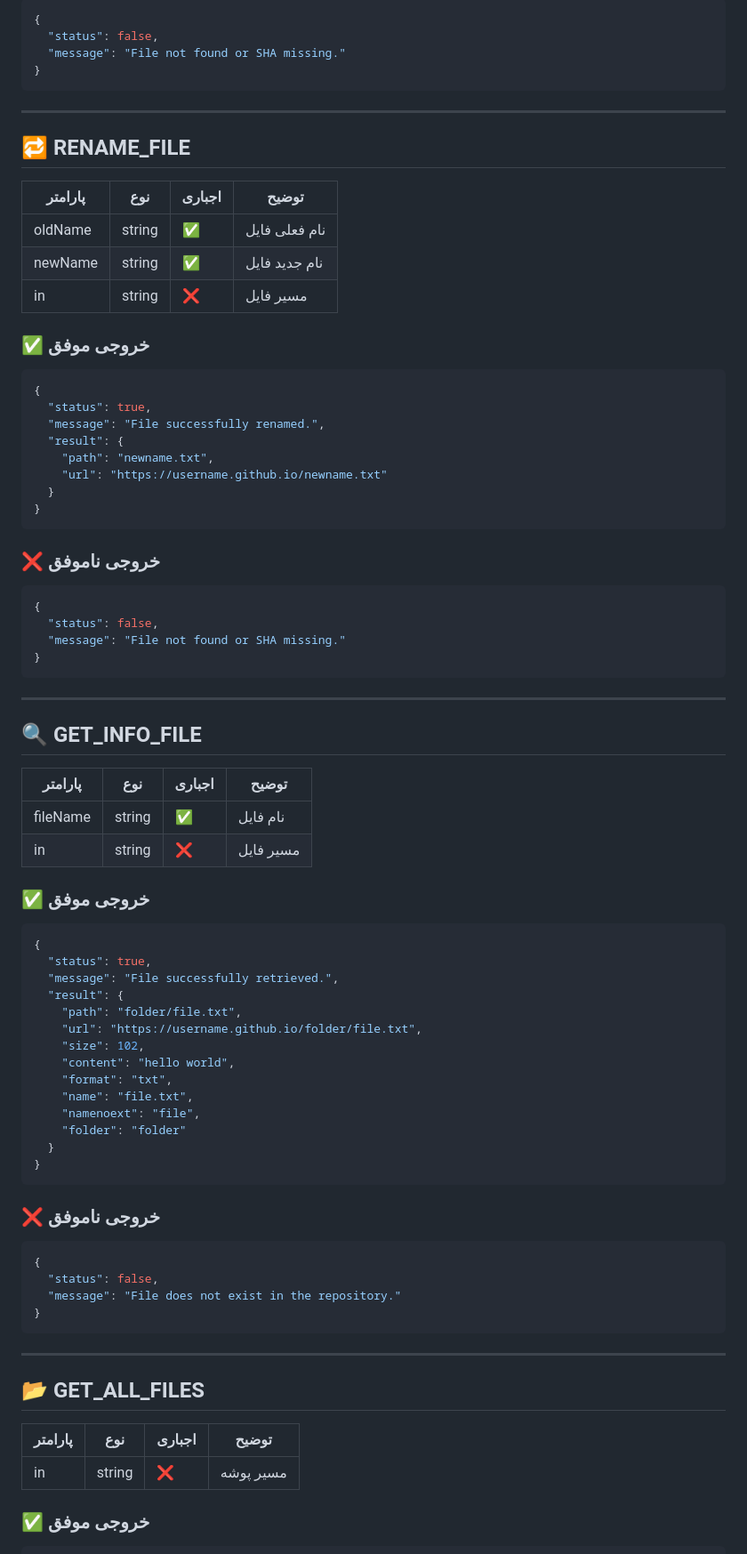
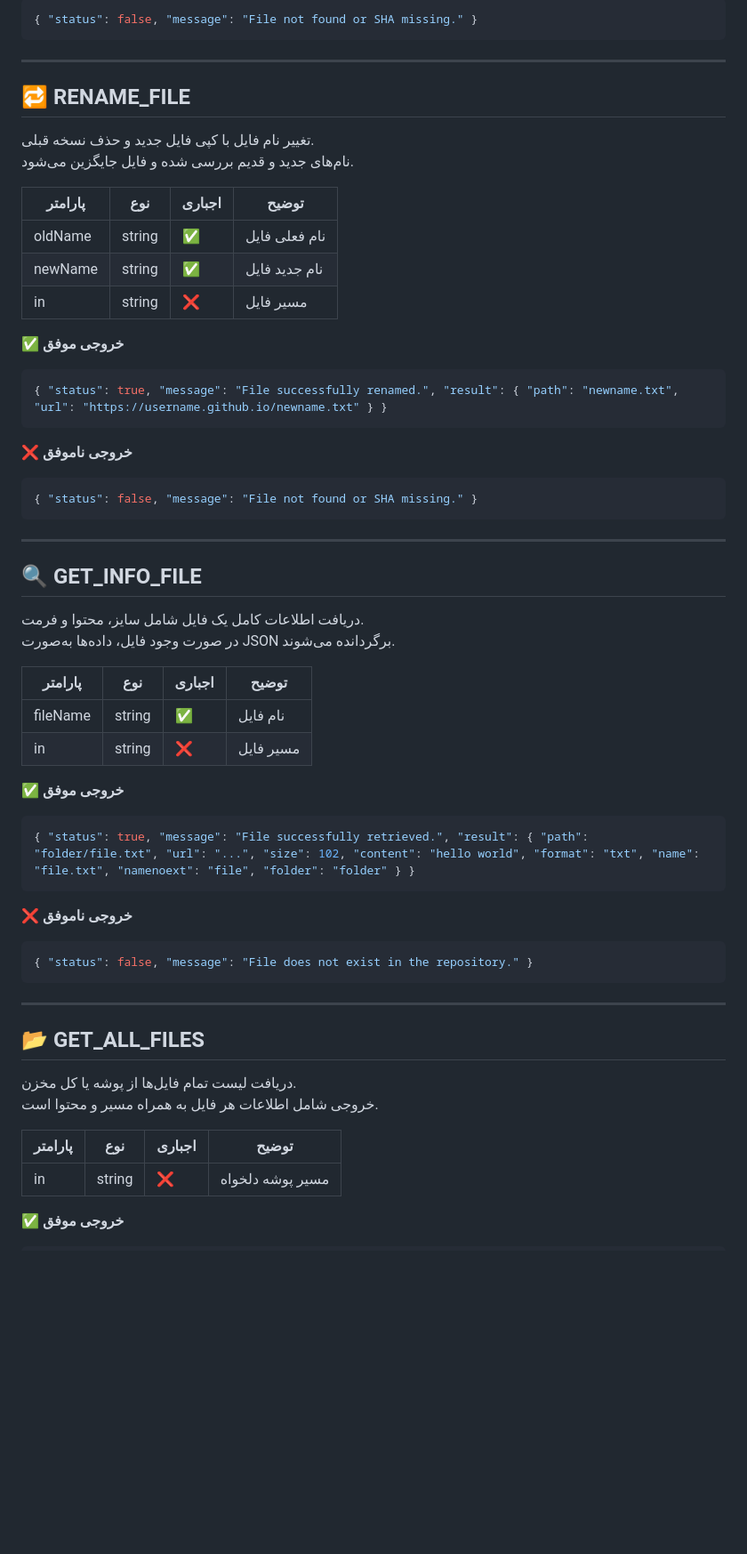
Before and after one commit to NetSheet/NetSheet.github.io, a Markdown page: README.md, the part around one of its changes. Shown at 89% size. GitHub-like rendering; blank space fills up the shorter version.

````diff
--- a/README.md
+++ b/README.md
@@ -122,13 +104,13 @@ curl -X POST "https://netsheet.freehost.io/api/?token=123456&mode=CREATE_NEW_FIL
 ```json
-{
-  "status": false,
-  "message": "File not found or SHA missing."
-}
+{ "status": false, "message": "File not found or SHA missing." }
 ```
 
 ---
 
 ## 🔁 RENAME_FILE
+
+تغییر نام فایل با کپی فایل جدید و حذف نسخه قبلی.
+نام‌های جدید و قدیم بررسی شده و فایل جایگزین می‌شود.
 
 | پارامتر | نوع | اجباری | توضیح |
 |---------|-----|--------|--------|
@@ -136,68 +118,48 @@ curl -X POST "https://netsheet.freehost.io/api/?token=123456&mode=CREATE_NEW_FIL
 | newName | string | ✅ | نام جدید فایل |
 | in      | string | ❌ | مسیر فایل |
 
-### ✅ خروجی موفق
+**✅ خروجی موفق**
 ```json
-{
-  "status": true,
-  "message": "File successfully renamed.",
-  "result": {
-    "path": "newname.txt",
-    "url": "https://username.github.io/newname.txt"
-  }
-}
+{ "status": true, "message": "File successfully renamed.", "result": { "path": "newname.txt", "url": "https://username.github.io/newname.txt" } }
 ```
 
-### ❌ خروجی ناموفق
+**❌ خروجی ناموفق**
 ```json
-{
-  "status": false,
-  "message": "File not found or SHA missing."
-}
+{ "status": false, "message": "File not found or SHA missing." }
 ```
 
 ---
 
 ## 🔍 GET_INFO_FILE
 
-| پارامتر  | نوع | اجباری | توضیح |
+دریافت اطلاعات کامل یک فایل شامل سایز، محتوا و فرمت.
+در صورت وجود فایل، داده‌ها به‌صورت JSON برگردانده می‌شوند.
+
+| پارامتر | نوع | اجباری | توضیح |
 |----------|-----|--------|--------|
 | fileName | string | ✅ | نام فایل |
 | in       | string | ❌ | مسیر فایل |
 
-### ✅ خروجی موفق
+**✅ خروجی موفق**
 ```json
-{
-  "status": true,
-  "message": "File successfully retrieved.",
-  "result": {
-    "path": "folder/file.txt",
-    "url": "https://username.github.io/folder/file.txt",
-    "size": 102,
-    "content": "hello world",
-    "format": "txt",
-    "name": "file.txt",
-    "namenoext": "file",
-    "folder": "folder"
-  }
-}
+{ "status": true, "message": "File successfully retrieved.", "result": { "path": "folder/file.txt", "url": "...", "size": 102, "content": "hello world", "format": "txt", "name": "file.txt", "namenoext": "file", "folder": "folder" } }
 ```
 
-### ❌ خروجی ناموفق
+**❌ خروجی ناموفق**
 ```json
-{
-  "status": false,
-  "message": "File does not exist in the repository."
-}
+{ "status": false, "message": "File does not exist in the repository." }
 ```
 
 ---
 
 ## 📂 GET_ALL_FILES
 
+دریافت لیست تمام فایل‌ها از پوشه یا کل مخزن.
+خروجی شامل اطلاعات هر فایل به همراه مسیر و محتوا است.
+
 | پارامتر | نوع | اجباری | توضیح |
 |--------|-----|--------|--------|
-| in     | string | ❌ | مسیر پوشه |
+| in     | string | ❌ | مسیر پوشه دلخواه |
 
-### ✅ خروجی موفق
+**✅ خروجی موفق**
 ```json
````
Also changed, not shown: other parts of README.md (+45 -100 lines).
